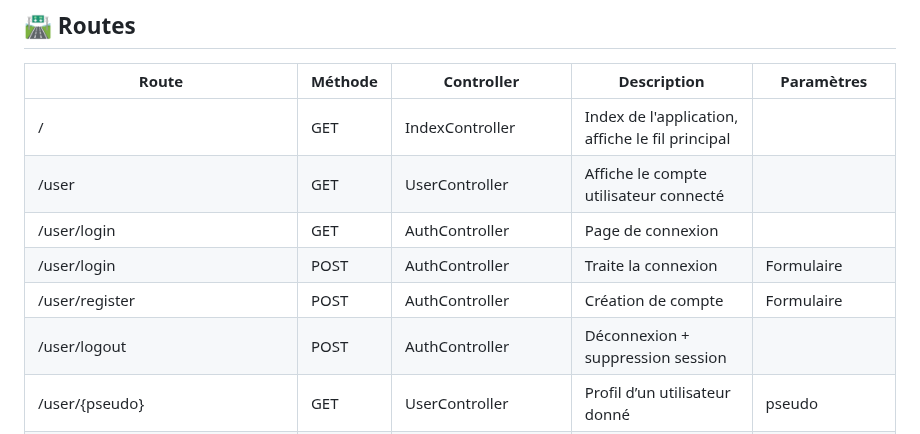
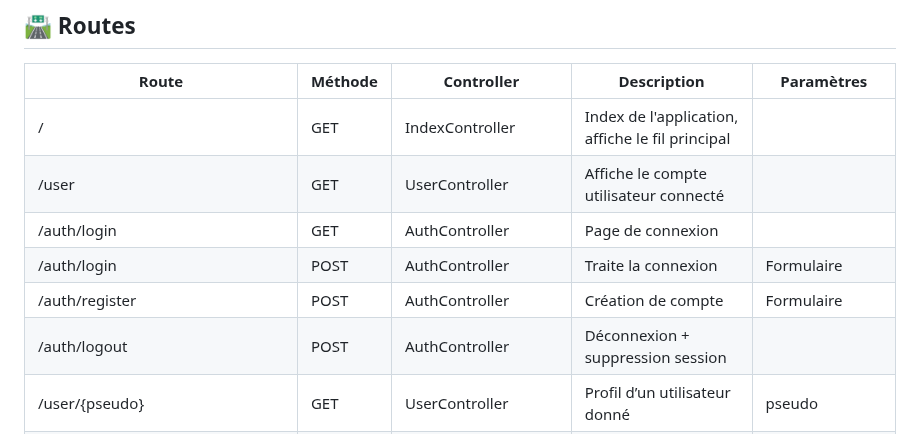
Before and after one commit to EstebanBiret/SoStudy, a Markdown page: README.md, the part around the change. GitHub-like rendering.

```diff
--- a/README.md
+++ b/README.md
@@ -23,10 +23,10 @@
 |-------------------------------|---------|--------------------|---------------------------------------------------------|-------------------------|
 | /                             | GET     | IndexController     | Index de l'application, affiche le fil principal        |                         |
 | /user                         | GET     | UserController     | Affiche le compte utilisateur connecté                  |                         |
-| /user/login                   | GET     | AuthController     | Page de connexion                                       |                         |
-| /user/login                   | POST    | AuthController     | Traite la connexion                                     | Formulaire              |
-| /user/register                | POST    | AuthController     | Création de compte                                      | Formulaire              |
-| /user/logout                  | POST    | AuthController     | Déconnexion + suppression session                       |                         |
+| /auth/login                   | GET     | AuthController     | Page de connexion                                       |                         |
+| /auth/login                   | POST    | AuthController     | Traite la connexion                                     | Formulaire              |
+| /auth/register                | POST    | AuthController     | Création de compte                                      | Formulaire              |
+| /auth/logout                  | POST    | AuthController     | Déconnexion + suppression session                       |                         |
 | /user/{pseudo}               | GET     | UserController     | Profil d’un utilisateur donné                           | pseudo                  |
 | /user/edit                    | GET     | UserController     | Formulaire d’édition de profil                          |                         |
 | /user/edit                    | POST    | UserController     | Sauvegarde des modifications de profil                  | Formulaire              |
```
